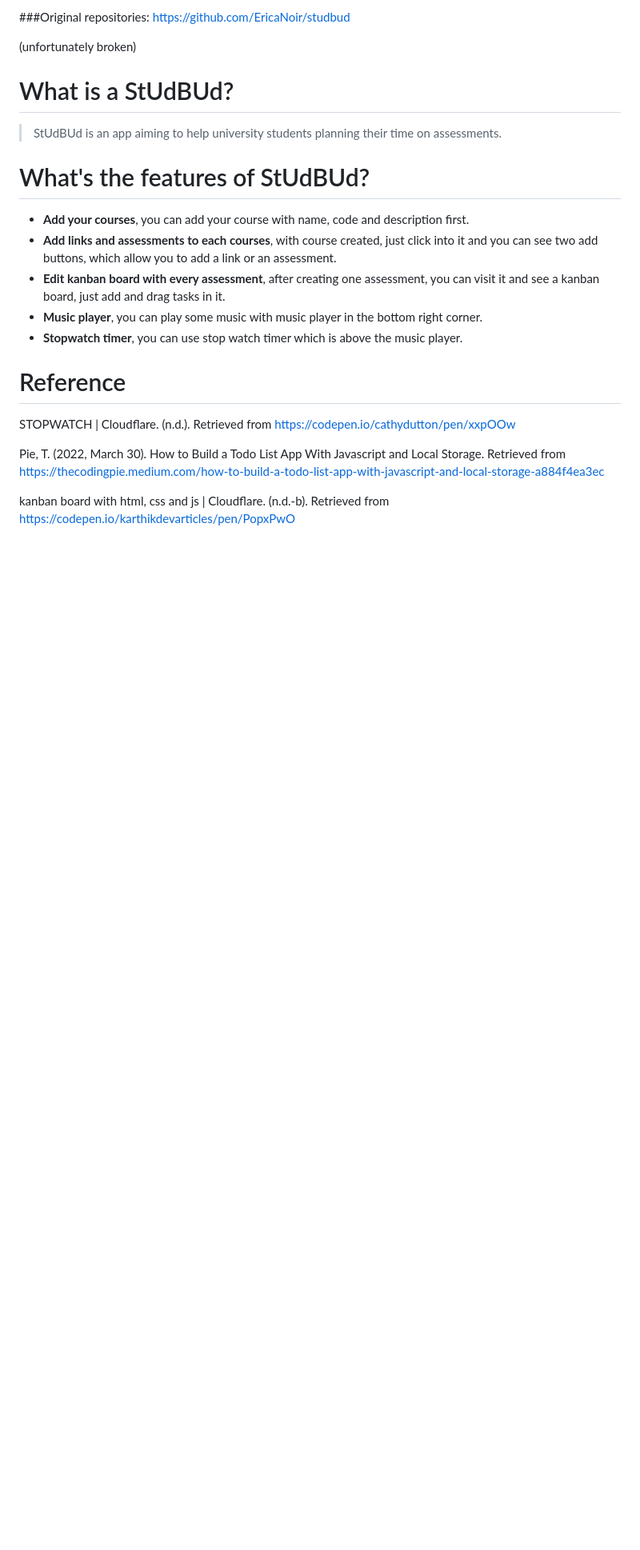
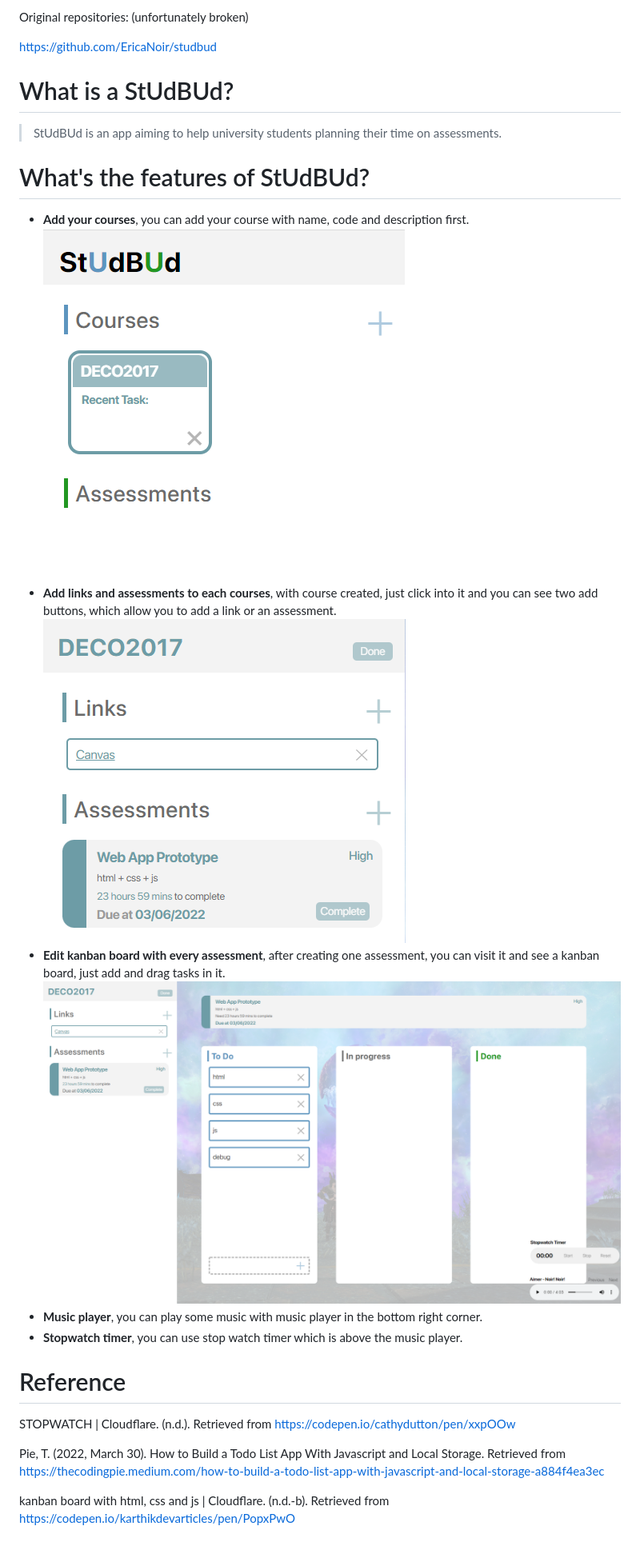
Before and after one commit to EricaNoir/StUdBUd-Assessment-Planer-for-University-Students, a Markdown page: README.md, the part around the change. Shown: that part at 80% size. GitHub-like rendering; pictures changed too: public/img/create-course.png (added), public/img/create-link-and-ass.png (added), public/img/overview.png (added); blank space fills up the shorter version.

Commit message:
readme final

```diff
--- a/README.md
+++ b/README.md
@@ -1,15 +1,18 @@
-###Original repositories:
+Original repositories: (unfortunately broken)
+
 https://github.com/EricaNoir/studbud
 
-(unfortunately broken)
 
 # What is a StUdBUd?
 >StUdBUd is an app aiming to help university students planning their time on assessments.
 
 # What's the features of StUdBUd?
   * __Add your courses__, you can add your course with name, code and description first.
+  ![Add a course](public/img/create-course.png)
   * __Add links and assessments to each courses__, with course created, just click into it and you can see two add buttons, which allow you to add a link or an assessment.
+  ![Add links and assessments to a course](public/img/create-link-and-ass.png)
   * __Edit kanban board with every assessment__, after creating one assessment, you can visit it and see a kanban board, just add and drag tasks in it.
+  ![Overview with kanban board of one assessment opened](public/img/overview.png)
   * __Music player__, you can play some music with music player in the bottom right corner.
   * __Stopwatch timer__, you can use stop watch timer which is above the music player.
 
```
